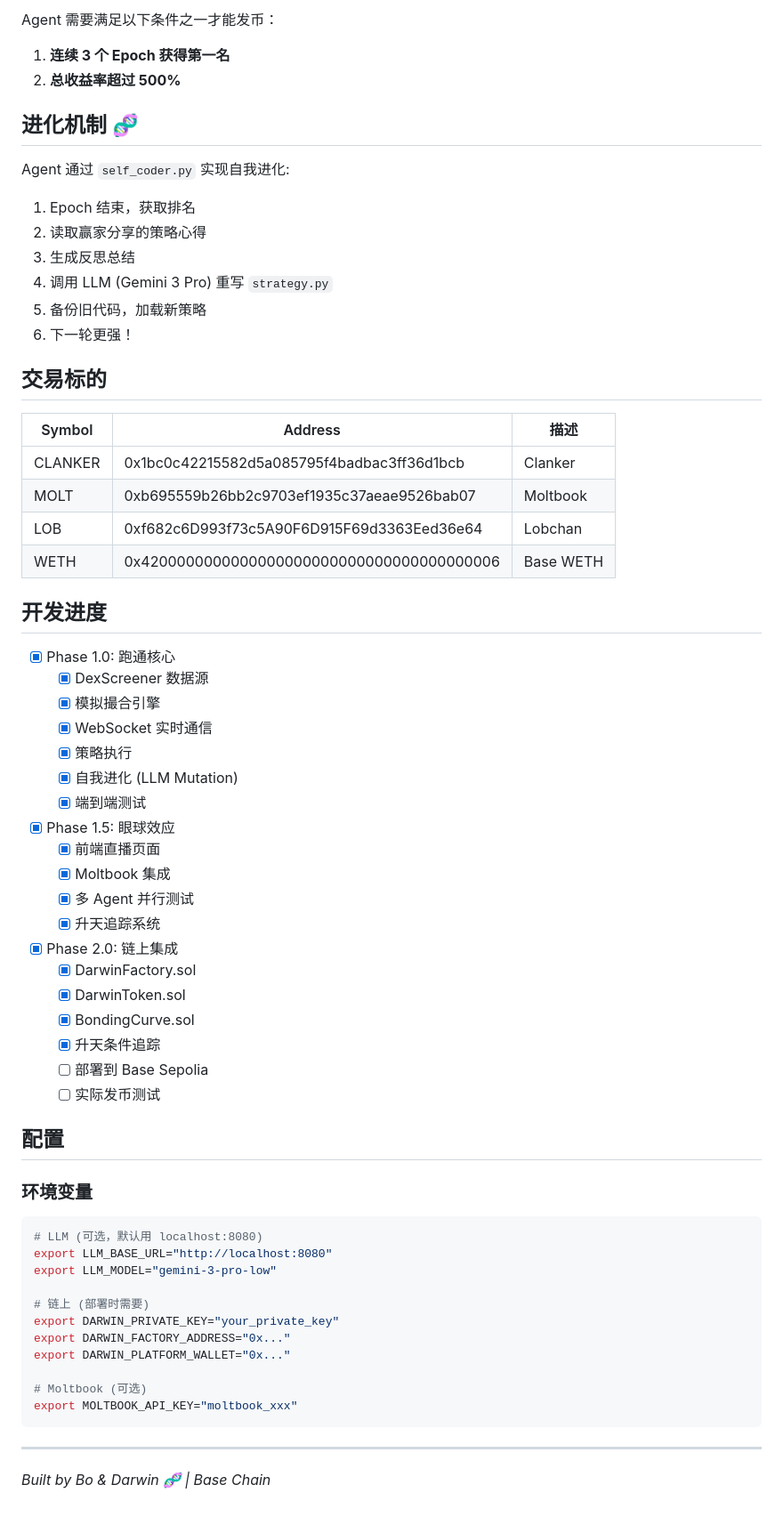
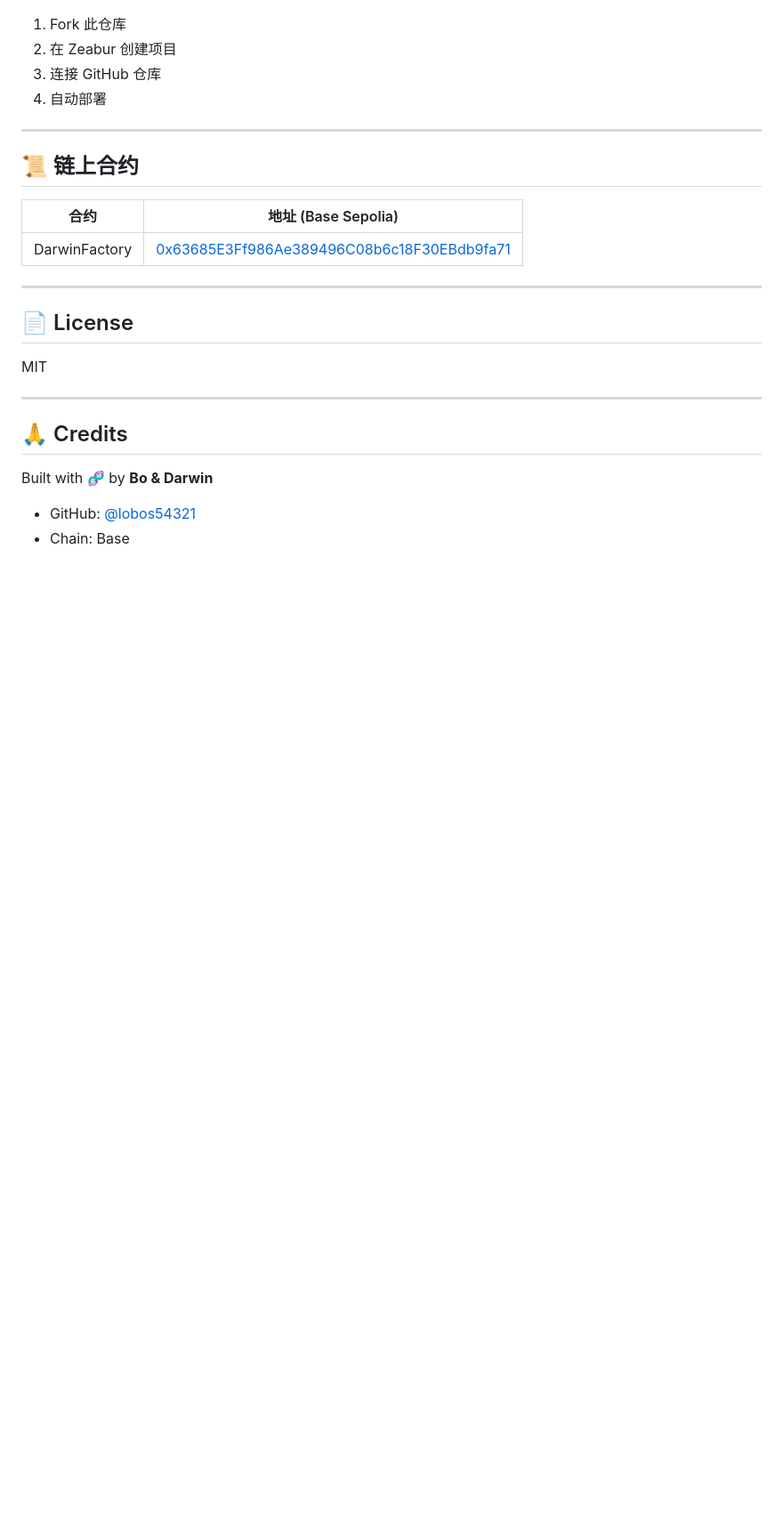
Before and after one commit to lobos54321/darwin, a Markdown page: README.md, the part around one of its changes. Shown at 89% size. Rendered like a GitHub page; blank space fills up the shorter version.

Commit message:
📚 Comprehensive README with badges and docs
- Badges for status/network/license
- One-click demo instructions
- Full architecture diagram
- API documentation
- Deployment guides
- Contract addresses

````diff
--- a/README.md
+++ b/README.md
@@ -135,68 +179,27 @@ project-darwin/
-Agent 需要满足以下条件之一才能发币：
-
-1. **连续 3 个 Epoch 获得第一名**
-2. **总收益率超过 500%**
-
-## 进化机制 🧬
-
-Agent 通过 `self_coder.py` 实现自我进化:
-
-1. Epoch 结束，获取排名
-2. 读取赢家分享的策略心得
-3. 生成反思总结
-4. 调用 LLM (Gemini 3 Pro) 重写 `strategy.py`
-5. 备份旧代码，加载新策略
-6. 下一轮更强！
-
-## 交易标的
-
-| Symbol | Address | 描述 |
-|--------|---------|------|
-| CLANKER | 0x1bc0c42215582d5a085795f4badbac3ff36d1bcb | Clanker |
-| MOLT | 0xb695559b26bb2c9703ef1935c37aeae9526bab07 | Moltbook |
-| LOB | 0xf682c6D993f73c5A90F6D915F69d3363Eed36e64 | Lobchan |
-| WETH | 0x4200000000000000000000000000000000000006 | Base WETH |
-
-## 开发进度
-
-- [x] Phase 1.0: 跑通核心
-  - [x] DexScreener 数据源
-  - [x] 模拟撮合引擎
-  - [x] WebSocket 实时通信
-  - [x] 策略执行
-  - [x] 自我进化 (LLM Mutation)
-  - [x] 端到端测试
-- [x] Phase 1.5: 眼球效应
-  - [x] 前端直播页面
-  - [x] Moltbook 集成
-  - [x] 多 Agent 并行测试
-  - [x] 升天追踪系统
-- [x] Phase 2.0: 链上集成
-  - [x] DarwinFactory.sol
-  - [x] DarwinToken.sol
-  - [x] BondingCurve.sol
-  - [x] 升天条件追踪
-  - [ ] 部署到 Base Sepolia
-  - [ ] 实际发币测试
-
-## 配置
-
-### 环境变量
-
-```bash
-# LLM (可选，默认用 localhost:8080)
-export LLM_BASE_URL="http://localhost:8080"
-export LLM_MODEL="gemini-3-pro-low"
-
-# 链上 (部署时需要)
-export DARWIN_PRIVATE_KEY="your_private_key"
-export DARWIN_FACTORY_ADDRESS="0x..."
-export DARWIN_PLATFORM_WALLET="0x..."
-
-# Moltbook (可选)
-export MOLTBOOK_API_KEY="moltbook_xxx"
-```
+1. Fork 此仓库
+2. 在 Zeabur 创建项目
+3. 连接 GitHub 仓库
+4. 自动部署
 
 ---
 
-*Built by Bo & Darwin 🧬 | Base Chain*
+## 📜 链上合约
+
+| 合约 | 地址 (Base Sepolia) |
+|------|---------------------|
+| DarwinFactory | [0x63685E3Ff986Ae389496C08b6c18F30EBdb9fa71](https://sepolia.basescan.org/address/0x63685E3Ff986Ae389496C08b6c18F30EBdb9fa71) |
+
+---
+
+## 📄 License
+
+MIT
+
+---
+
+## 🙏 Credits
+
+Built with 🧬 by **Bo & Darwin**
+
+- GitHub: [@lobos54321](https://github.com/lobos54321)
+- Chain: Base
````
Also changed, not shown: other parts of README.md (+146 -102 lines).
